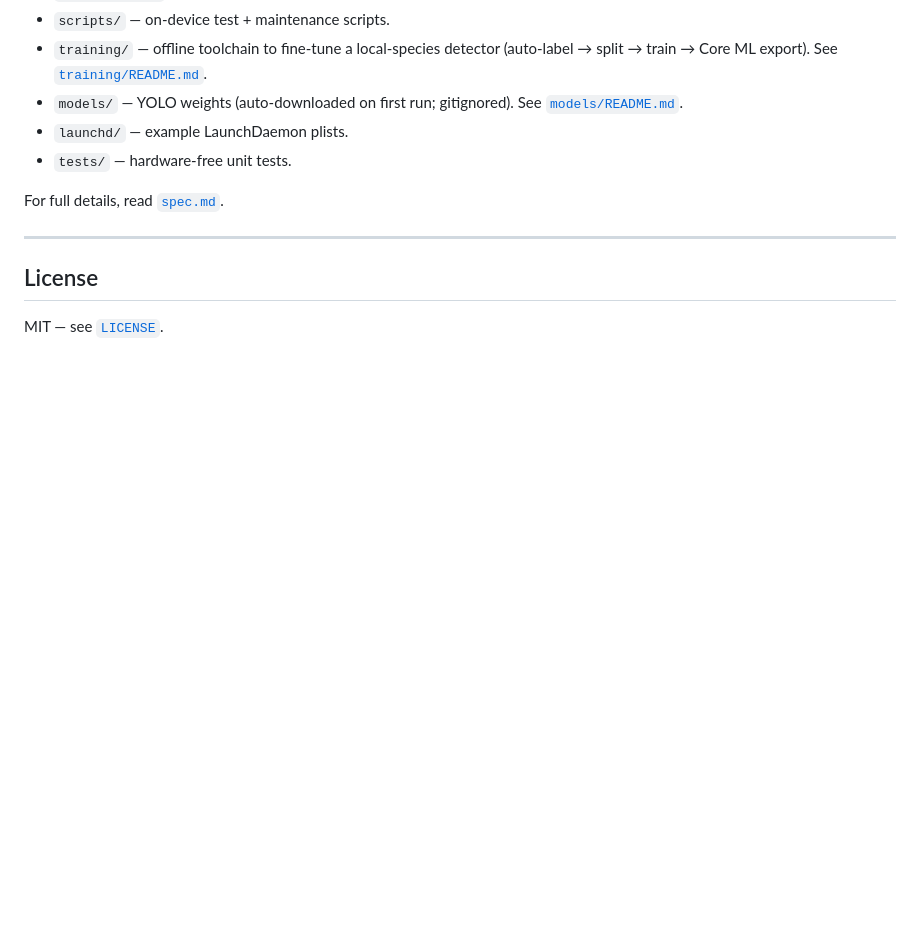
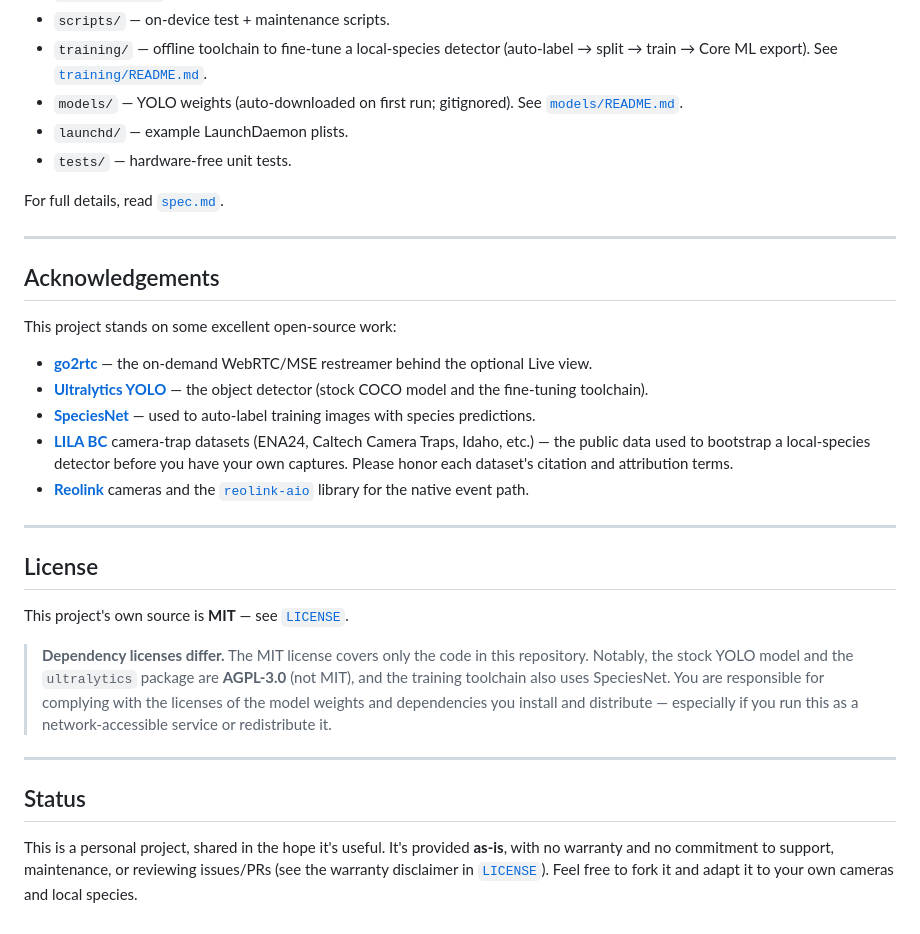
Before and after one commit to rylincoln/wildlife-cam, a Markdown page: README.md, the part around the change. GitHub-like rendering; blank space fills up the shorter version.

Commit message:
udpate readme

```diff
--- a/README.md
+++ b/README.md
@@ -385,6 +385,42 @@ For full details, read [`spec.md`](spec.md).
 
 ---
 
+## Acknowledgements
+
+This project stands on some excellent open-source work:
+
+- [**go2rtc**](https://github.com/AlexxIT/go2rtc) — the on-demand WebRTC/MSE
+  restreamer behind the optional Live view.
+- [**Ultralytics YOLO**](https://github.com/ultralytics/ultralytics) — the object
+  detector (stock COCO model and the fine-tuning toolchain).
+- [**SpeciesNet**](https://github.com/google/cameratrapai) — used to auto-label
+  training images with species predictions.
+- [**LILA BC**](https://lila.science/) camera-trap datasets (ENA24, Caltech
+  Camera Traps, Idaho, etc.) — the public data used to bootstrap a local-species
+  detector before you have your own captures. Please honor each dataset's
+  citation and attribution terms.
+- [**Reolink**](https://reolink.com/) cameras and the
+  [`reolink-aio`](https://github.com/starkillerOG/reolink_aio) library for the
+  native event path.
+
+---
+
 ## License
 
-MIT — see [`LICENSE`](LICENSE).
+This project's own source is **MIT** — see [`LICENSE`](LICENSE).
+
+> **Dependency licenses differ.** The MIT license covers only the code in this
+> repository. Notably, the stock YOLO model and the `ultralytics` package are
+> **AGPL-3.0** (not MIT), and the training toolchain also uses SpeciesNet. You
+> are responsible for complying with the licenses of the model weights and
+> dependencies you install and distribute — especially if you run this as a
+> network-accessible service or redistribute it.
+
+---
+
+## Status
+
+This is a personal project, shared in the hope it's useful. It's provided
+**as-is**, with no warranty and no commitment to support, maintenance, or
+reviewing issues/PRs (see the warranty disclaimer in [`LICENSE`](LICENSE)).
+Feel free to fork it and adapt it to your own cameras and local species.
```
